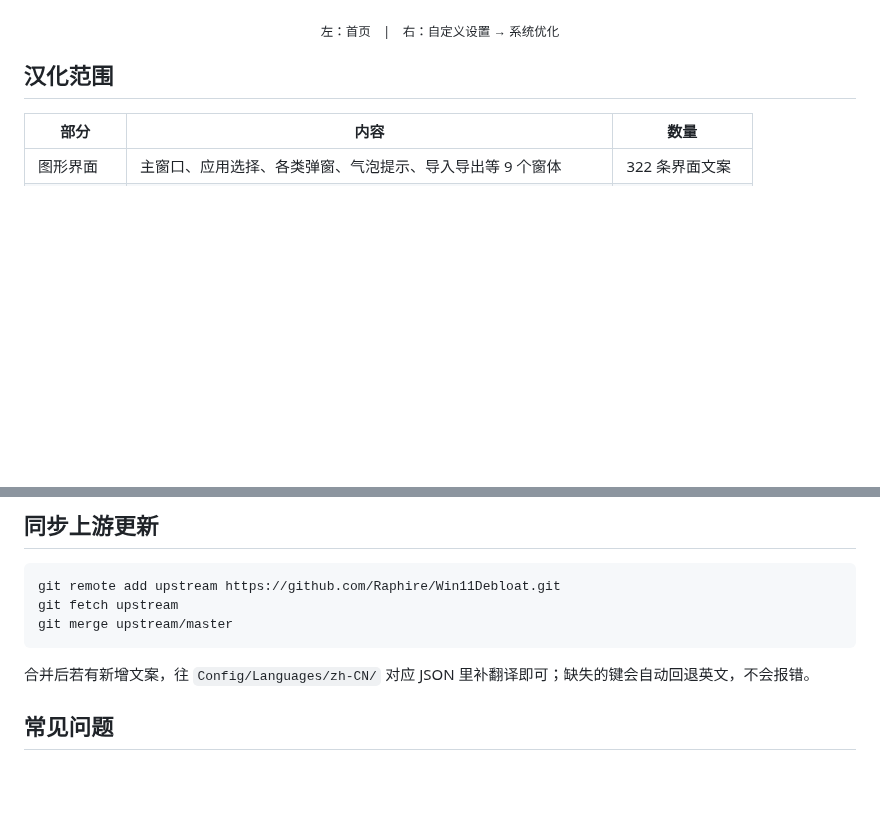
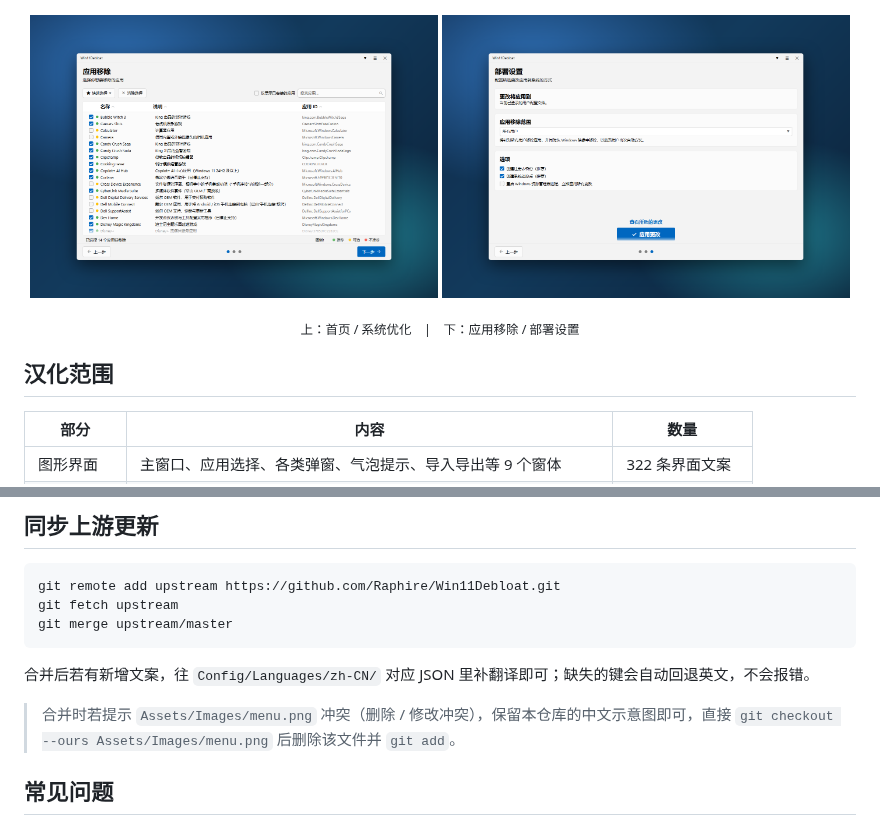
Before and after one commit to Swipa5fox/Win11Debloat-zh, a Markdown page: README.md, 2 parts joined by grey strips. GitHub-like rendering; pictures changed too: Assets/Images/apps.png (added), Assets/Images/deploy.png (added); blank space fills up the shorter version.

Commit message:
README: 补齐应用移除与部署设置示意图，移除上游英文截图

```diff
--- a/README.md
+++ b/README.md
@@ -8,7 +8,12 @@
 </p>
 
 <p align="center">
-  <sub>左：首页　|　右：自定义设置 → 系统优化</sub>
+  <img src="/Assets/Images/apps.png" width="49%" alt="Win11Debloat 应用移除">
+  <img src="/Assets/Images/deploy.png" width="49%" alt="Win11Debloat 部署设置">
+</p>
+
+<p align="center">
+  <sub>上：首页 / 系统优化　|　下：应用移除 / 部署设置</sub>
 </p>
 
 ## 汉化范围
@@ -110,6 +115,8 @@ git merge upstream/master
 
 合并后若有新增文案，往 `Config/Languages/zh-CN/` 对应 JSON 里补翻译即可；缺失的键会自动回退英文，不会报错。
 
+> 合并时若提示 `Assets/Images/menu.png` 冲突（删除 / 修改冲突），保留本仓库的中文示意图即可，直接 `git checkout --ours Assets/Images/menu.png` 后删除该文件并 `git add`。
+
 ## 常见问题
 
 **双击 `Win11Debloat.ps1` 打开的是记事本？**<br>
```
Also changed, not shown: Assets/Images/menu.png (deleted).
